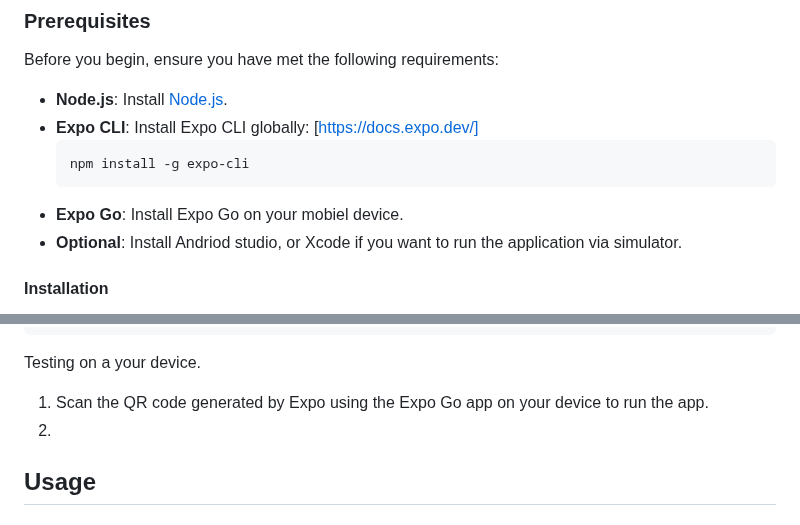
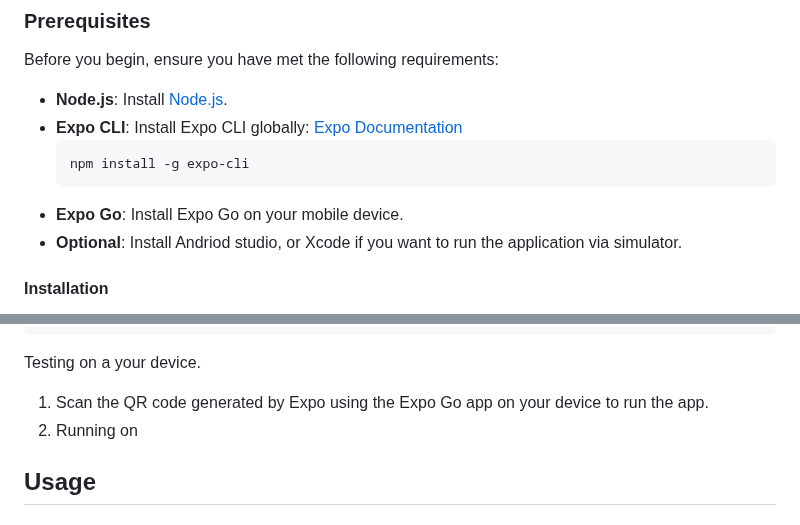
Before and after one commit to natchalux/FNTA-dissertation, a Markdown page: README.md, 2 parts joined by grey strips. Drawn GitHub-style.

````diff
--- a/README.md
+++ b/README.md
@@ -23,11 +23,11 @@ Follow the steps below to set up and run the project on your local machine.
 Before you begin, ensure you have met the following requirements:
 
 - **Node.js**: Install [Node.js](https://nodejs.org/).
-- **Expo CLI**: Install Expo CLI globally: [https://docs.expo.dev/]
+- **Expo CLI**: Install Expo CLI globally: [Expo Documentation](https://docs.expo.dev/)
   ```
   npm install -g expo-cli
   ```
-- **Expo Go**: Install Expo Go on your mobiel device.
+- **Expo Go**: Install Expo Go on your mobile device.
 - **Optional**: Install Andriod studio, or Xcode if you want to run the application via simulator.
 
 
@@ -62,7 +62,7 @@ npx expo start
 ```
 Testing on a your device.
 1. Scan the QR code generated by Expo using the Expo Go app on your device to run the app.
-2.
+2. Running on
 
 
 
````
